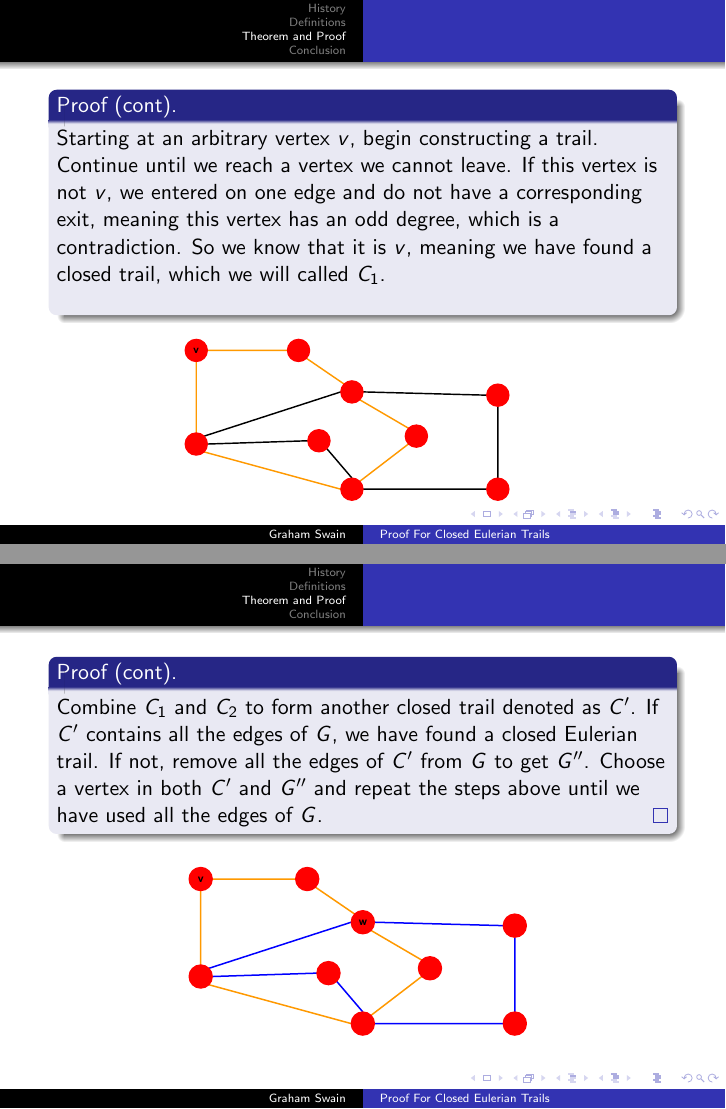
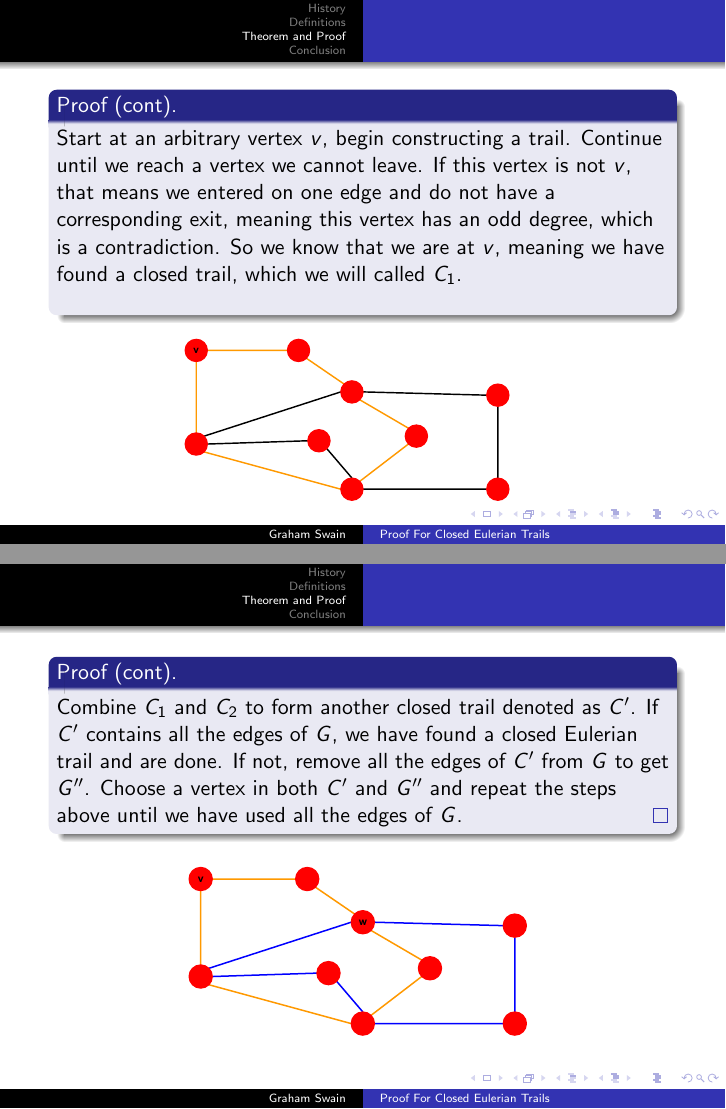
Before and after one commit to gnswain/math479_presentation1, LaTeX slides (presentation1.tex): pages 17 and 21 of 28 before the commit and pages 16 and 20 of 27 after it, joined at a grey line. The pictures show the PDF file presentation1.pdf that the author committed with the source.

Commit message:
small fixes

```diff
--- a/presentation1.tex
+++ b/presentation1.tex
@@ -102,14 +101,14 @@
 			a closed Eulerian trail.
 		\end{enumerate}}
 
-		\only<2-3>{Starting at an arbitrary vertex $v$, begin constructing a trail. Continue until we reach a vertex
-		we cannot leave. If this vertex is not $v$, we entered on one edge and do not have a
+		\only<2-3>{Start at an arbitrary vertex $v$, begin constructing a trail. Continue until we reach a vertex
+		we cannot leave. If this vertex is not $v$, that means we entered on one edge and do not have a
 		corresponding exit, meaning this vertex has an odd degree, which is a contradiction.
-		So we know that it is $v$, meaning we have found a closed trail, which we will called
+		So we know that we are at $v$, meaning we have found a closed trail, which we will called
 		$C_1$.}
 
 		\only<4-5>{If $C_1$ contains all the edges of $G$, we have found an Eulerian trail and are
-		done, if not remove all the edges of $C_1$ from $G$, let's call the resulting graph $G'$.
+		done. If not remove all the edges of $C_1$ from $G$, let's call the resulting graph $G'$.
 		$G'$ is not necessarily connected.}
 
 		\only<6>{Select a vertex $w$ that is in both $C_1$ and $G$. Then begin tracing
@@ -117,7 +116,7 @@
 		trail $C_2$.}
 
 		\only<7>{Combine $C_1$ and $C_2$ to form another closed trail denoted as $C'$. If
-		$C'$ contains all the edges of $G$, we have found a closed Eulerian trail. If not,
+		$C'$ contains all the edges of $G$, we have found a closed Eulerian trail and are done. If not,
 		remove all the edges of $C'$ from $G$ to get $G''$. Choose a vertex in both $C'$ and
 		$G''$ and repeat the steps above until we have used all the edges of $G$.}
 		\alt<7>{\qedhere}{\phantom\qedhere}
```
Also changed, not shown: presentation1.pdf, presentation1.tex (7 more changed lines).
